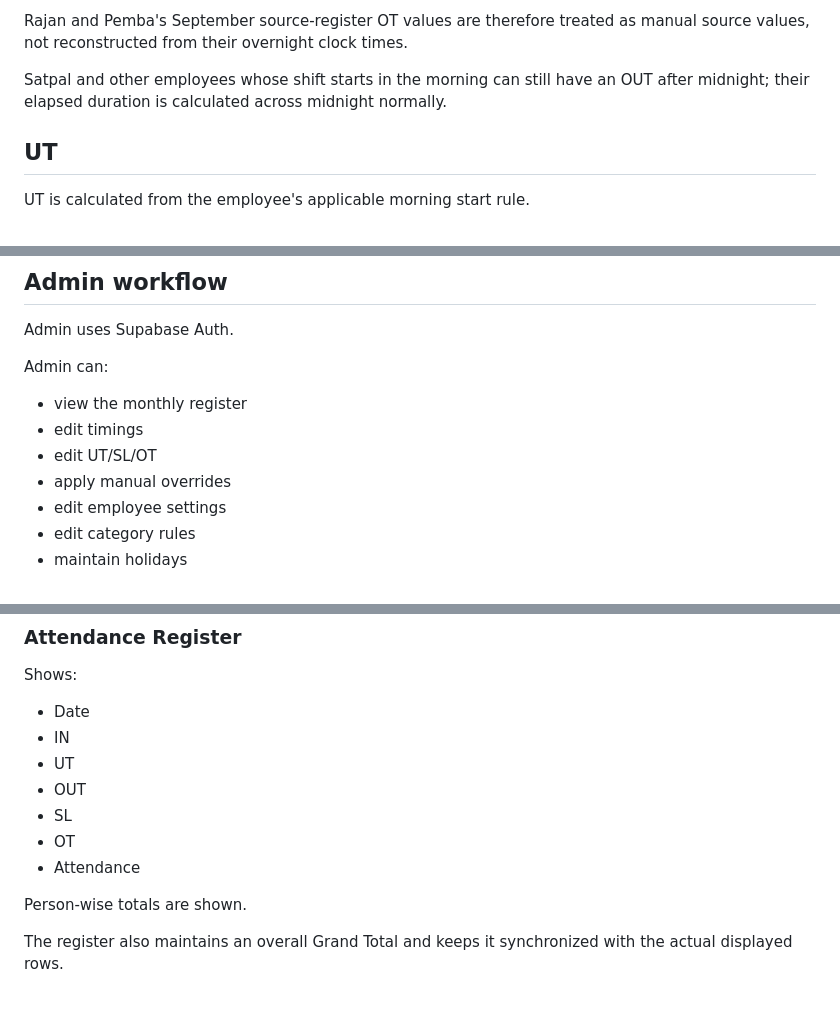
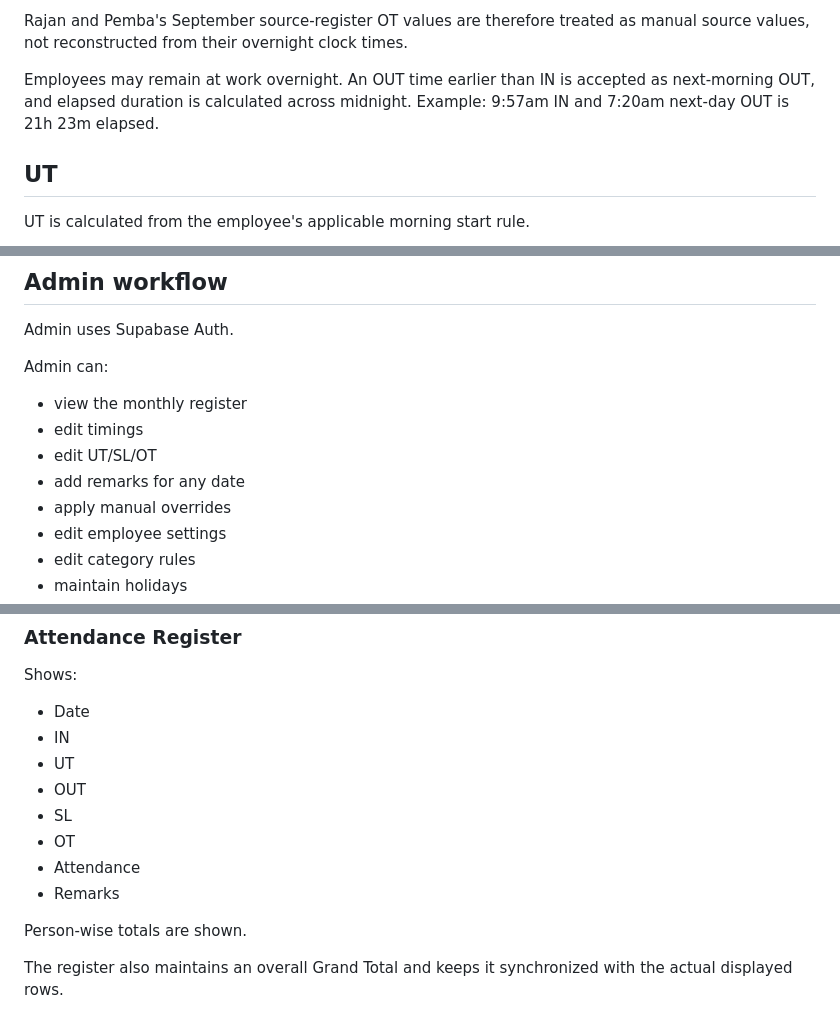
Before and after one commit to deepbat/FCS, a Markdown page: README.md, 3 parts joined by grey strips. Drawn GitHub-style.

Commit message:
Document overnight attendance and remarks

```diff
--- a/README.md
+++ b/README.md
@@ -57,7 +57,7 @@ For an evening/night start (18:00 or later):
 
 Rajan and Pemba's September source-register OT values are therefore treated as manual source values, not reconstructed from their overnight clock times.
 
-Satpal and other employees whose shift starts in the morning can still have an OUT after midnight; their elapsed duration is calculated across midnight normally.
+Employees may remain at work overnight. An OUT time earlier than IN is accepted as next-morning OUT, and elapsed duration is calculated across midnight. Example: 9:57am IN and 7:20am next-day OUT is 21h 23m elapsed.
 
 ## UT
 
@@ -149,6 +149,7 @@ Admin can:
 - view the monthly register
 - edit timings
 - edit UT/SL/OT
+- add remarks for any date
 - apply manual overrides
 - edit employee settings
 - edit category rules
@@ -235,6 +236,7 @@ Shows:
 - SL
 - OT
 - Attendance
+- Remarks
 
 Person-wise totals are shown.
 
```
